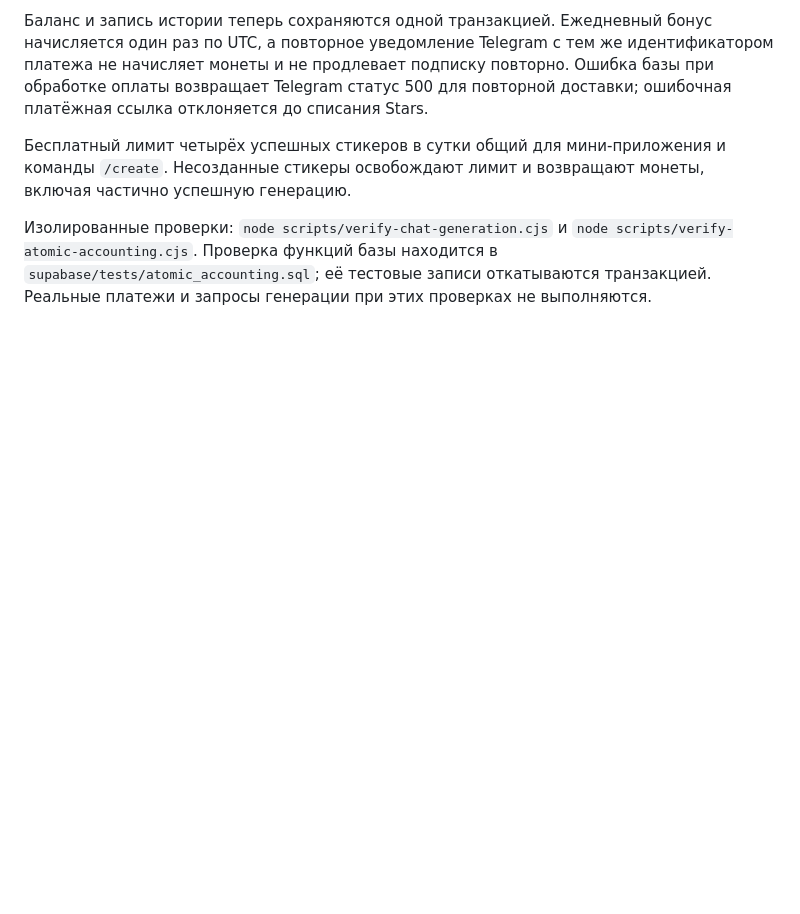
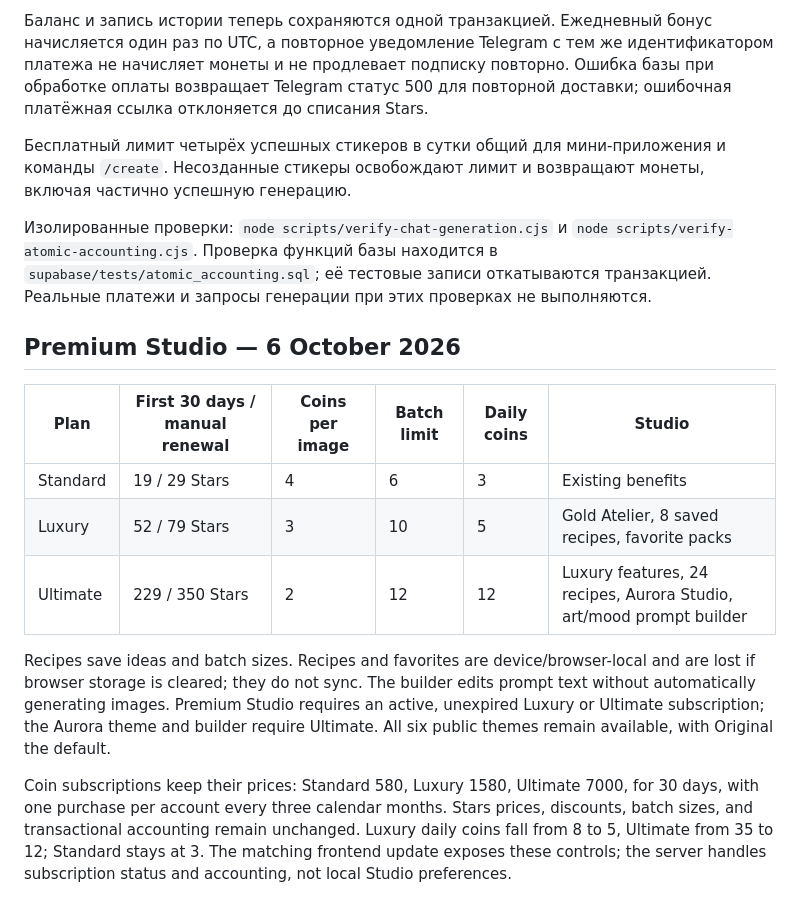
Before and after one commit to bwm1winn-eng/stickerbot-backend, a Markdown page: README.md, the part around the change. GitHub-like rendering; blank space fills up the shorter version.

Commit message:
Document Premium Studio entitlement and device storage behavior

```diff
--- a/README.md
+++ b/README.md
@@ -74,3 +74,15 @@ npm start
 Бесплатный лимит четырёх успешных стикеров в сутки общий для мини-приложения и команды `/create`. Несозданные стикеры освобождают лимит и возвращают монеты, включая частично успешную генерацию.
 
 Изолированные проверки: `node scripts/verify-chat-generation.cjs` и `node scripts/verify-atomic-accounting.cjs`. Проверка функций базы находится в `supabase/tests/atomic_accounting.sql`; её тестовые записи откатываются транзакцией. Реальные платежи и запросы генерации при этих проверках не выполняются.
+
+## Premium Studio — 6 October 2026
+
+| Plan | First 30 days / manual renewal | Coins per image | Batch limit | Daily coins | Studio |
+| --- | --- | --- | --- | --- | --- |
+| Standard | 19 / 29 Stars | 4 | 6 | 3 | Existing benefits |
+| Luxury | 52 / 79 Stars | 3 | 10 | 5 | Gold Atelier, 8 saved recipes, favorite packs |
+| Ultimate | 229 / 350 Stars | 2 | 12 | 12 | Luxury features, 24 recipes, Aurora Studio, art/mood prompt builder |
+
+Recipes save ideas and batch sizes. Recipes and favorites are device/browser-local and are lost if browser storage is cleared; they do not sync. The builder edits prompt text without automatically generating images. Premium Studio requires an active, unexpired Luxury or Ultimate subscription; the Aurora theme and builder require Ultimate. All six public themes remain available, with Original the default.
+
+Coin subscriptions keep their prices: Standard 580, Luxury 1580, Ultimate 7000, for 30 days, with one purchase per account every three calendar months. Stars prices, discounts, batch sizes, and transactional accounting remain unchanged. Luxury daily coins fall from 8 to 5, Ultimate from 35 to 12; Standard stays at 3. The matching frontend update exposes these controls; the server handles subscription status and accounting, not local Studio preferences.
```
